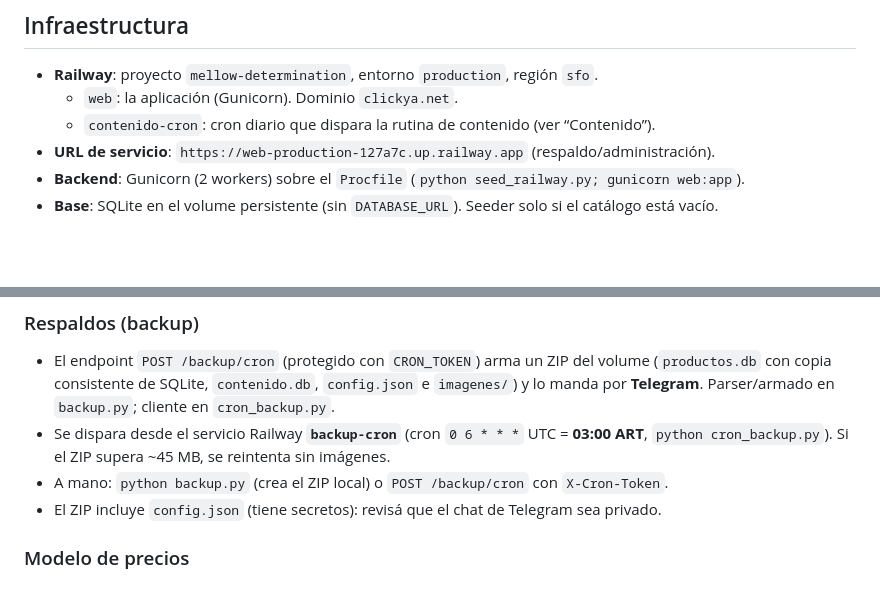
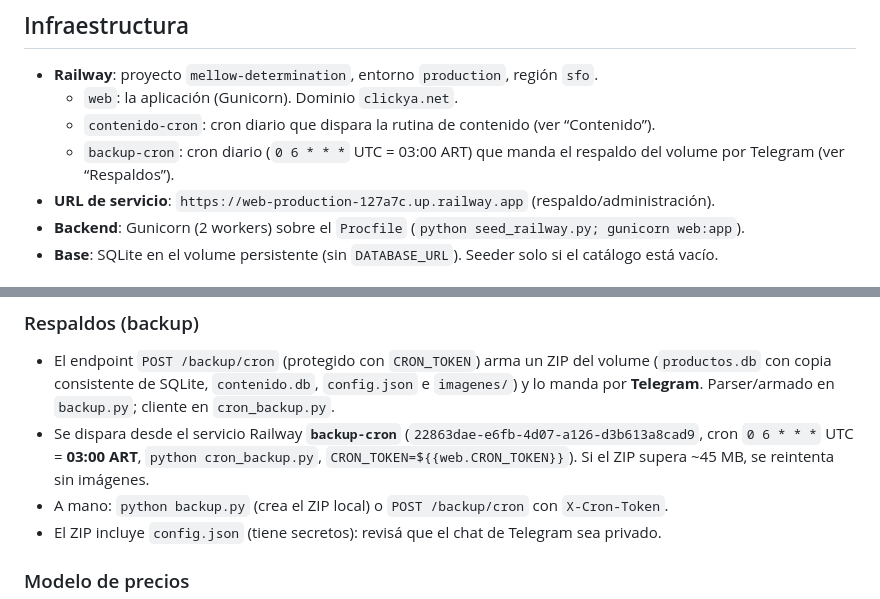
Before and after one commit to JoseManuel-TI/sistema-reventa, a Markdown page: docs/PRODUCCION.md, 2 parts joined by grey strips. Rendered like a GitHub page; blank space fills up the shorter version.

Commit message:
docs: servicio backup-cron en Railway (id y cron)

```diff
--- a/docs/PRODUCCION.md
+++ b/docs/PRODUCCION.md
@@ -7,6 +7,7 @@
 - **Railway**: proyecto `mellow-determination`, entorno `production`, región `sfo`.
   - `web`: la aplicación (Gunicorn). Dominio `clickya.net`.
   - `contenido-cron`: cron diario que dispara la rutina de contenido (ver “Contenido”).
+  - `backup-cron`: cron diario (`0 6 * * *` UTC = 03:00 ART) que manda el respaldo del volume por Telegram (ver “Respaldos”).
 - **URL de servicio**: `https://web-production-127a7c.up.railway.app` (respaldo/administración).
 - **Backend**: Gunicorn (2 workers) sobre el `Procfile` (`python seed_railway.py; gunicorn web:app`).
 - **Base**: SQLite en el volume persistente (sin `DATABASE_URL`). Seeder solo si el catálogo está vacío.
@@ -99,8 +100,9 @@ En `/productos/nuevo`, bloque **“📲 Importar desde WhatsApp”**: pegás el
 - El endpoint `POST /backup/cron` (protegido con `CRON_TOKEN`) arma un ZIP del volume
   (`productos.db` con copia consistente de SQLite, `contenido.db`, `config.json` e `imagenes/`)
   y lo manda por **Telegram**. Parser/armado en `backup.py`; cliente en `cron_backup.py`.
-- Se dispara desde el servicio Railway **`backup-cron`** (cron `0 6 * * *` UTC = **03:00 ART**,
-  `python cron_backup.py`). Si el ZIP supera ~45 MB, se reintenta sin imágenes.
+- Se dispara desde el servicio Railway **`backup-cron`** (`22863dae-e6fb-4d07-a126-d3b613a8cad9`,
+  cron `0 6 * * *` UTC = **03:00 ART**, `python cron_backup.py`, `CRON_TOKEN=${{web.CRON_TOKEN}}`).
+  Si el ZIP supera ~45 MB, se reintenta sin imágenes.
 - A mano: `python backup.py` (crea el ZIP local) o `POST /backup/cron` con `X-Cron-Token`.
 - El ZIP incluye `config.json` (tiene secretos): revisá que el chat de Telegram sea privado.
 
```
